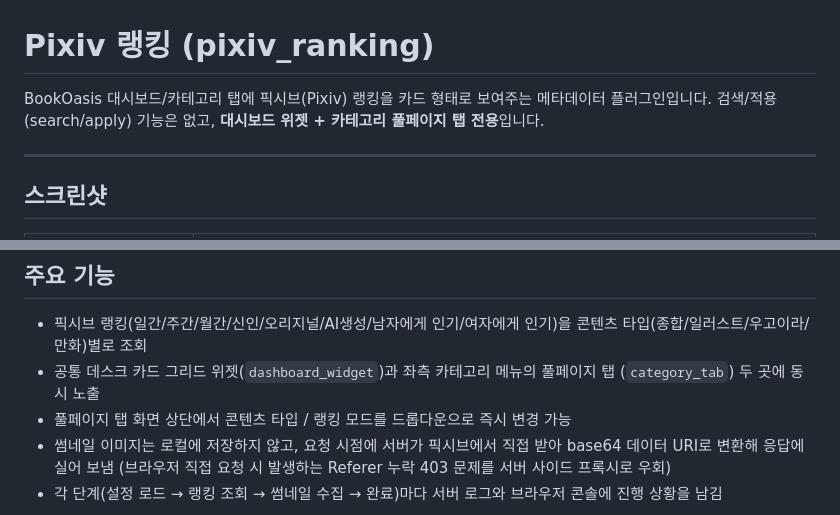
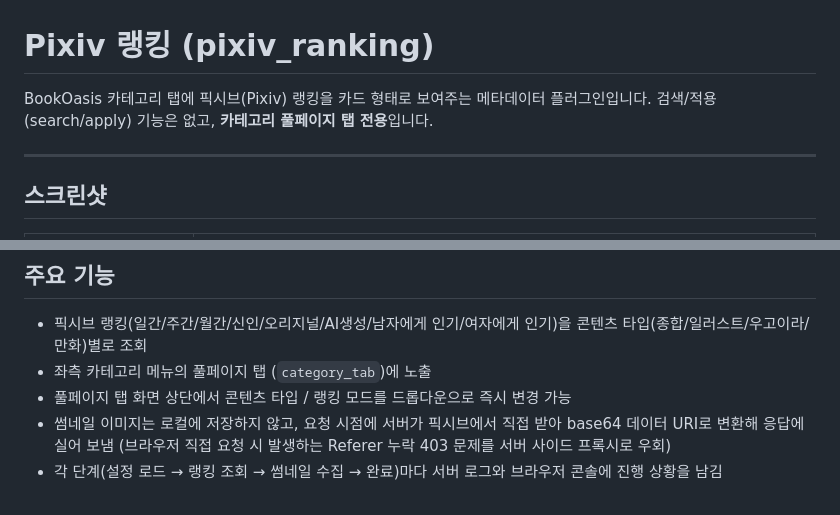
Before and after one commit to yume-script/pixiv_ranking, a Markdown page: README.md, 2 parts joined by grey strips. Drawn GitHub-style.

```diff
--- a/README.md
+++ b/README.md
@@ -1,7 +1,7 @@
 # Pixiv 랭킹 (pixiv_ranking)
 
-BookOasis 대시보드/카테고리 탭에 픽시브(Pixiv) 랭킹을 카드 형태로 보여주는 메타데이터 플러그인입니다.
-검색/적용(search/apply) 기능은 없고, **대시보드 위젯 + 카테고리 풀페이지 탭 전용**입니다.
+BookOasis 카테고리 탭에 픽시브(Pixiv) 랭킹을 카드 형태로 보여주는 메타데이터 플러그인입니다.
+검색/적용(search/apply) 기능은 없고, **카테고리 풀페이지 탭 전용**입니다.
 
 ---
 
@@ -17,8 +17,7 @@ BookOasis 대시보드/카테고리 탭에 픽시브(Pixiv) 랭킹을 카드 형
 
 - 픽시브 랭킹(일간/주간/월간/신인/오리지널/AI생성/남자에게 인기/여자에게 인기)을
   콘텐츠 타입(종합/일러스트/우고이라/만화)별로 조회
-- 공통 데스크 카드 그리드 위젯(`dashboard_widget`)과 좌측 카테고리 메뉴의 풀페이지 탭
-  (`category_tab`) 두 곳에 동시 노출
+- 좌측 카테고리 메뉴의 풀페이지 탭 (`category_tab`)에 노출
 - 풀페이지 탭 화면 상단에서 콘텐츠 타입 / 랭킹 모드를 드롭다운으로 즉시 변경 가능
 - 썸네일 이미지는 로컬에 저장하지 않고, 요청 시점에 서버가 픽시브에서 직접 받아
   base64 데이터 URI로 변환해 응답에 실어 보냄 (브라우저 직접 요청 시 발생하는
```
